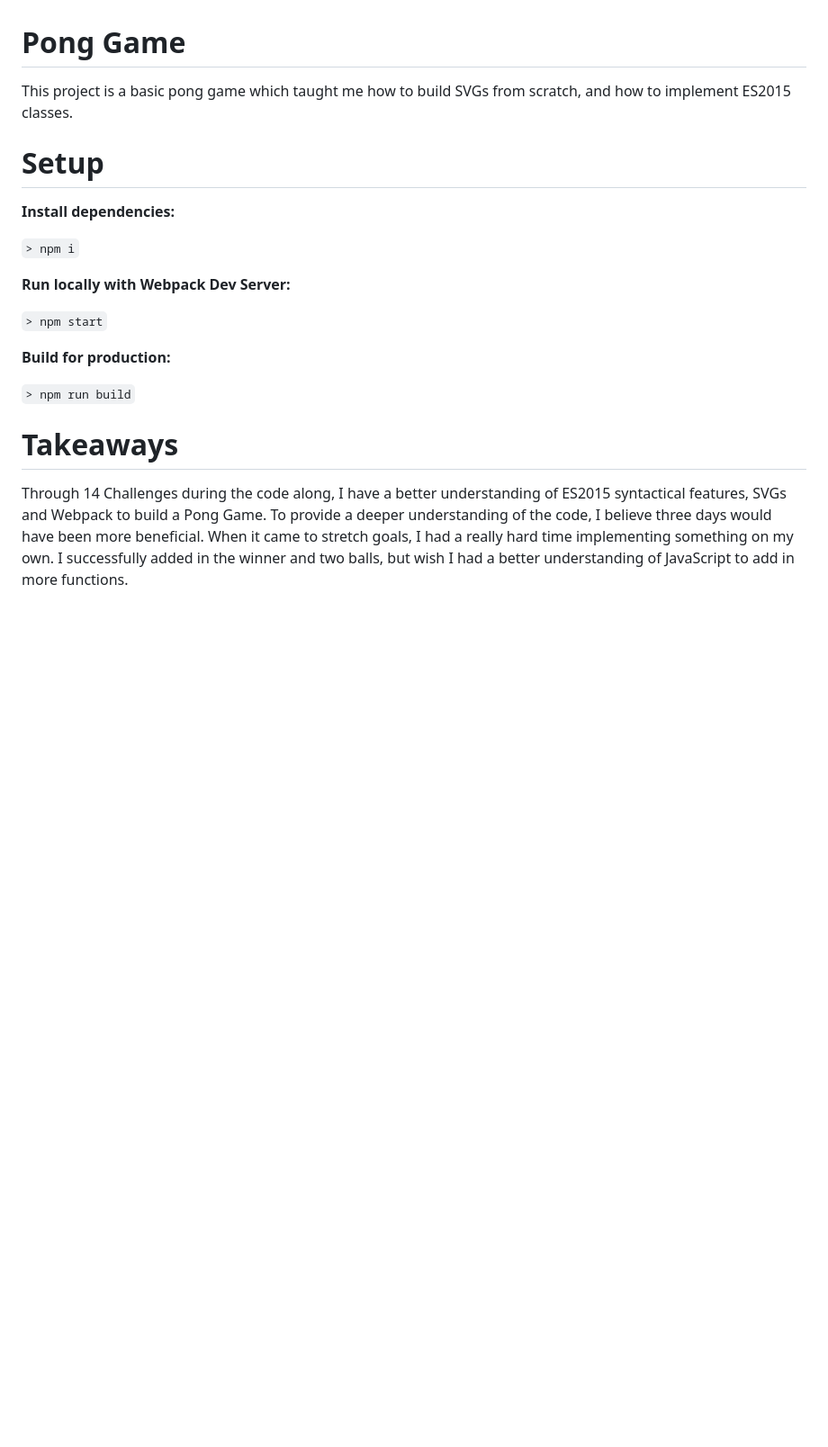
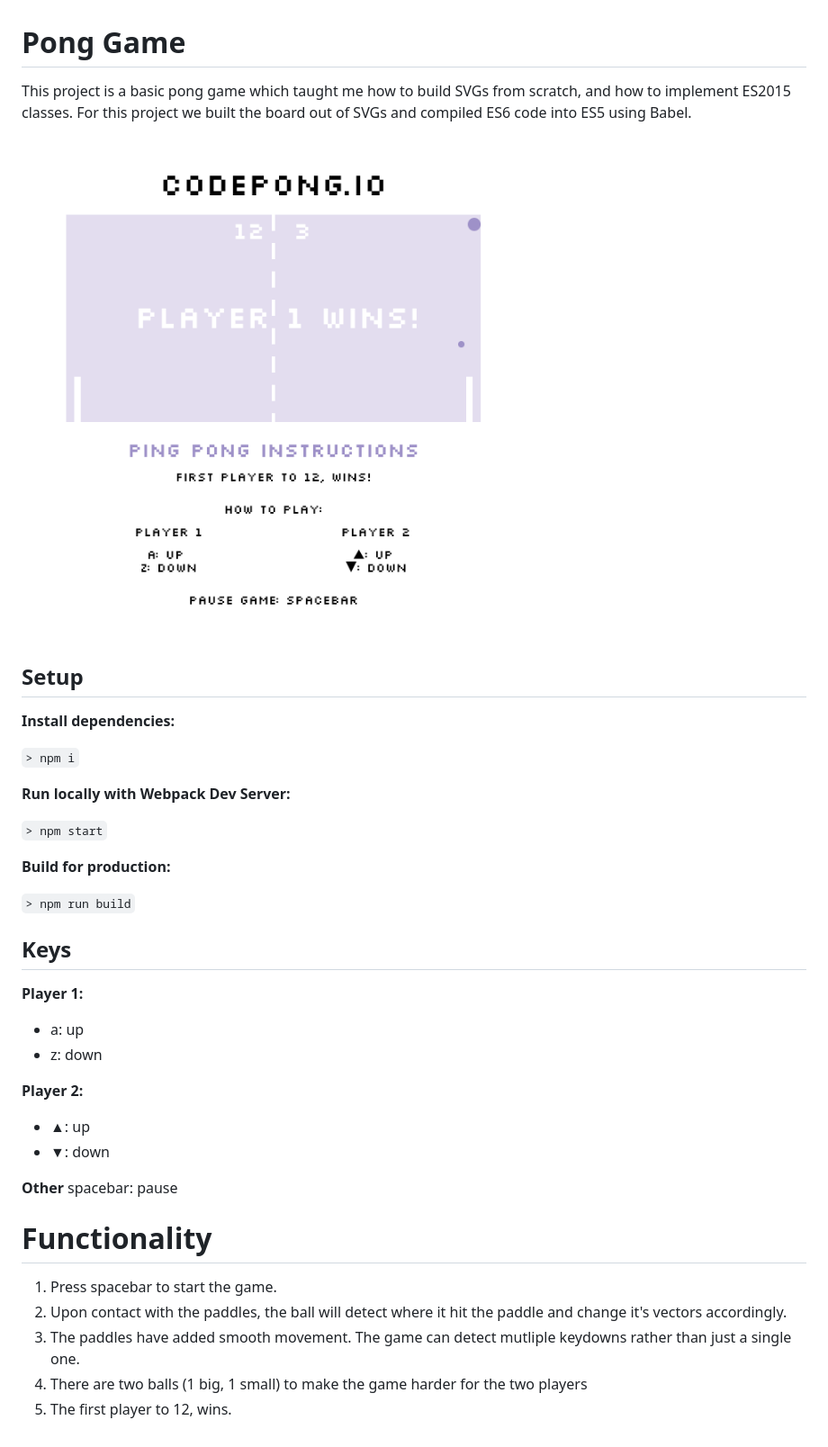
Before and after one commit to athistlethwaite/Ping-Pong, a Markdown page: README.md, the part around the change. Shown: that part at 90% size. GitHub-like rendering; pictures changed too: ping-pong.png (added); blank space fills up the shorter version.

```diff
--- a/README.md
+++ b/README.md
@@ -1,8 +1,10 @@
 # Pong Game
 
-This project is a basic pong game which taught me how to build SVGs from scratch, and how to implement ES2015 classes.
+This project is a basic pong game which taught me how to build SVGs from scratch, and how to implement ES2015 classes. For this project we built the board out of SVGs and compiled ES6 code into ES5 using Babel.
 
-# Setup
+![alt_text](ping-pong.png)
+
+## Setup
 
 **Install dependencies:**
 
@@ -16,6 +18,23 @@ This project is a basic pong game which taught me how to build SVGs from scratch
 
 `> npm run build`
 
-# Takeaways
+## Keys
 
-Through 14 Challenges during the code along, I have a better understanding of ES2015 syntactical features, SVGs and Webpack to build a Pong Game. To provide a deeper understanding of the code, I believe three days would have been more beneficial. When it came to stretch goals, I had a really hard time implementing something on my own. I successfully added in the winner and two balls, but wish I had a better understanding of JavaScript to add in more functions.
+**Player 1:**
+* a: up
+* z: down
+
+**Player 2:**
+* ▲: up
+* ▼: down
+
+**Other**
+spacebar: pause
+
+# Functionality
+
+1. Press spacebar to start the game.
+2. Upon contact with the paddles, the ball will detect where it hit the paddle and change it's vectors accordingly.
+3. The paddles have added smooth movement. The game can detect mutliple keydowns rather than just a single one.
+4. There are two balls (1 big, 1 small) to make the game harder for the two players
+5. The first player to 12, wins.
```
Also changed, not shown: 1 other file.
